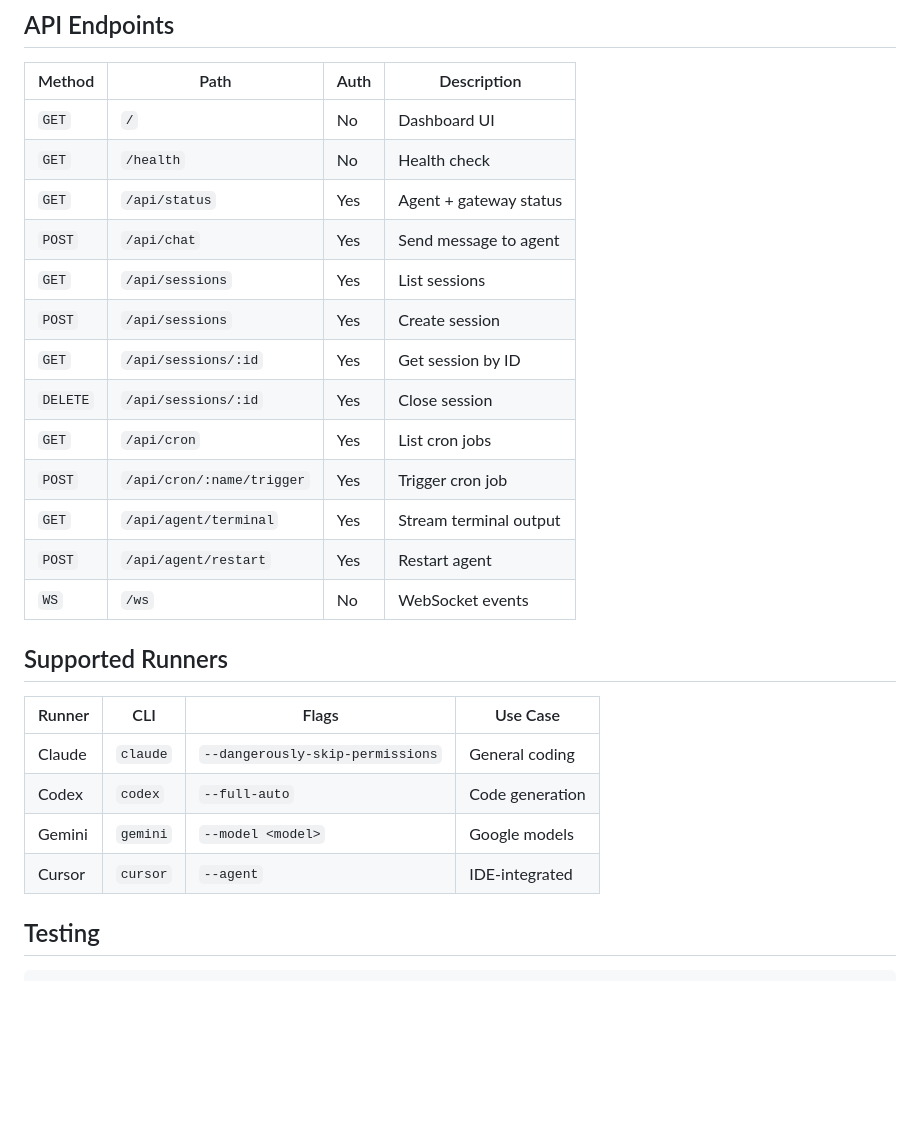
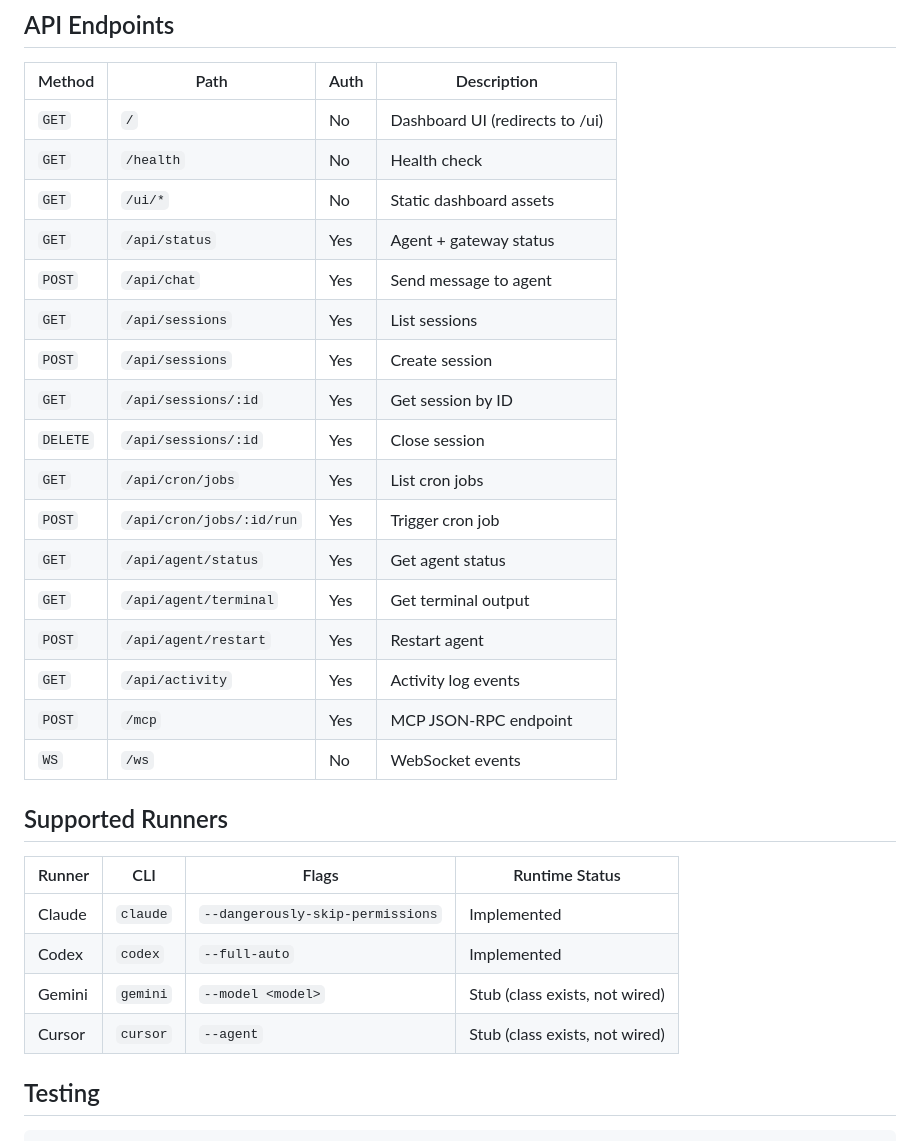
Before and after one commit to jleechanorg/agent_bridge, a Markdown page: README.md, the part around one of its changes. Rendered like a GitHub page; blank space fills up the shorter version.

```diff
--- a/README.md
+++ b/README.md
@@ -99,28 +121,32 @@ cron:
 
 | Method | Path | Auth | Description |
 |--------|------|------|-------------|
-| `GET` | `/` | No | Dashboard UI |
+| `GET` | `/` | No | Dashboard UI (redirects to /ui) |
 | `GET` | `/health` | No | Health check |
+| `GET` | `/ui/*` | No | Static dashboard assets |
 | `GET` | `/api/status` | Yes | Agent + gateway status |
 | `POST` | `/api/chat` | Yes | Send message to agent |
 | `GET` | `/api/sessions` | Yes | List sessions |
 | `POST` | `/api/sessions` | Yes | Create session |
 | `GET` | `/api/sessions/:id` | Yes | Get session by ID |
 | `DELETE` | `/api/sessions/:id` | Yes | Close session |
-| `GET` | `/api/cron` | Yes | List cron jobs |
-| `POST` | `/api/cron/:name/trigger` | Yes | Trigger cron job |
-| `GET` | `/api/agent/terminal` | Yes | Stream terminal output |
+| `GET` | `/api/cron/jobs` | Yes | List cron jobs |
+| `POST` | `/api/cron/jobs/:id/run` | Yes | Trigger cron job |
+| `GET` | `/api/agent/status` | Yes | Get agent status |
+| `GET` | `/api/agent/terminal` | Yes | Get terminal output |
 | `POST` | `/api/agent/restart` | Yes | Restart agent |
+| `GET` | `/api/activity` | Yes | Activity log events |
+| `POST` | `/mcp` | Yes | MCP JSON-RPC endpoint |
 | `WS` | `/ws` | No | WebSocket events |
 
 ## Supported Runners
 
-| Runner | CLI | Flags | Use Case |
-|--------|-----|-------|----------|
-| Claude | `claude` | `--dangerously-skip-permissions` | General coding |
-| Codex | `codex` | `--full-auto` | Code generation |
-| Gemini | `gemini` | `--model <model>` | Google models |
-| Cursor | `cursor` | `--agent` | IDE-integrated |
+| Runner | CLI | Flags | Runtime Status |
+|--------|-----|-------|-----------------|
+| Claude | `claude` | `--dangerously-skip-permissions` | Implemented |
+| Codex | `codex` | `--full-auto` | Implemented |
+| Gemini | `gemini` | `--model <model>` | Stub (class exists, not wired) |
+| Cursor | `cursor` | `--agent` | Stub (class exists, not wired) |
 
 ## Testing
 
```
Also changed, not shown: other parts of README.md (+50 -26 lines).
